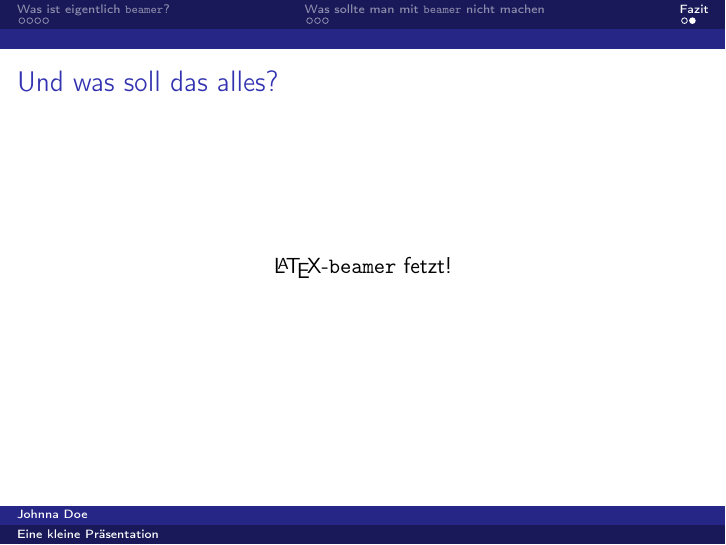
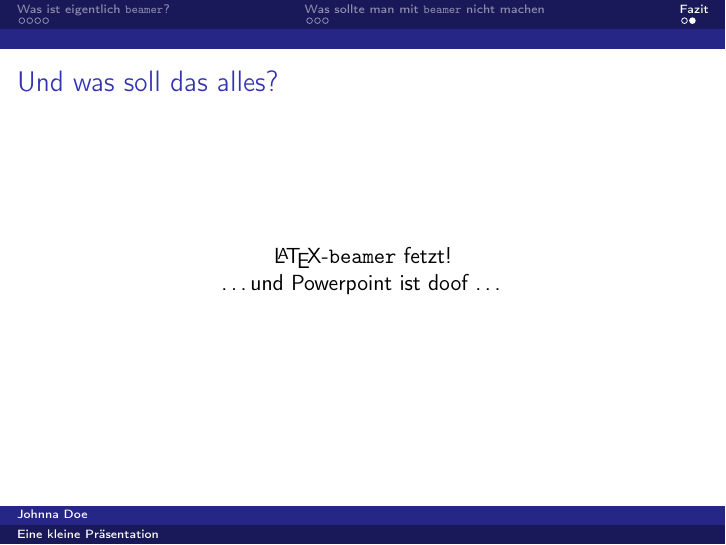
Before and after one commit to exot/cms-course-playground, LaTeX slides (beamer-presentation.tex): page 20 of 20 before the commit and page 21 of 21 after it. Compiled offline with pdfLaTeX.

Commit message:
Some Powerpoint bashing

```diff
--- a/beamer-presentation.tex
+++ b/beamer-presentation.tex
@@ -155,8 +155,12 @@
 \begin{frame}
   \frametitle{Und was soll das alles?}
 
+  \onslide<+->
+
   \begin{center}
-    \LaTeX{}-\texttt{beamer} fetzt!
+    \LaTeX{}-\texttt{beamer} fetzt! \\
+    \onslide<+->
+    \dots und Powerpoint ist doof \dots
   \end{center}
 
 \end{frame}
```
